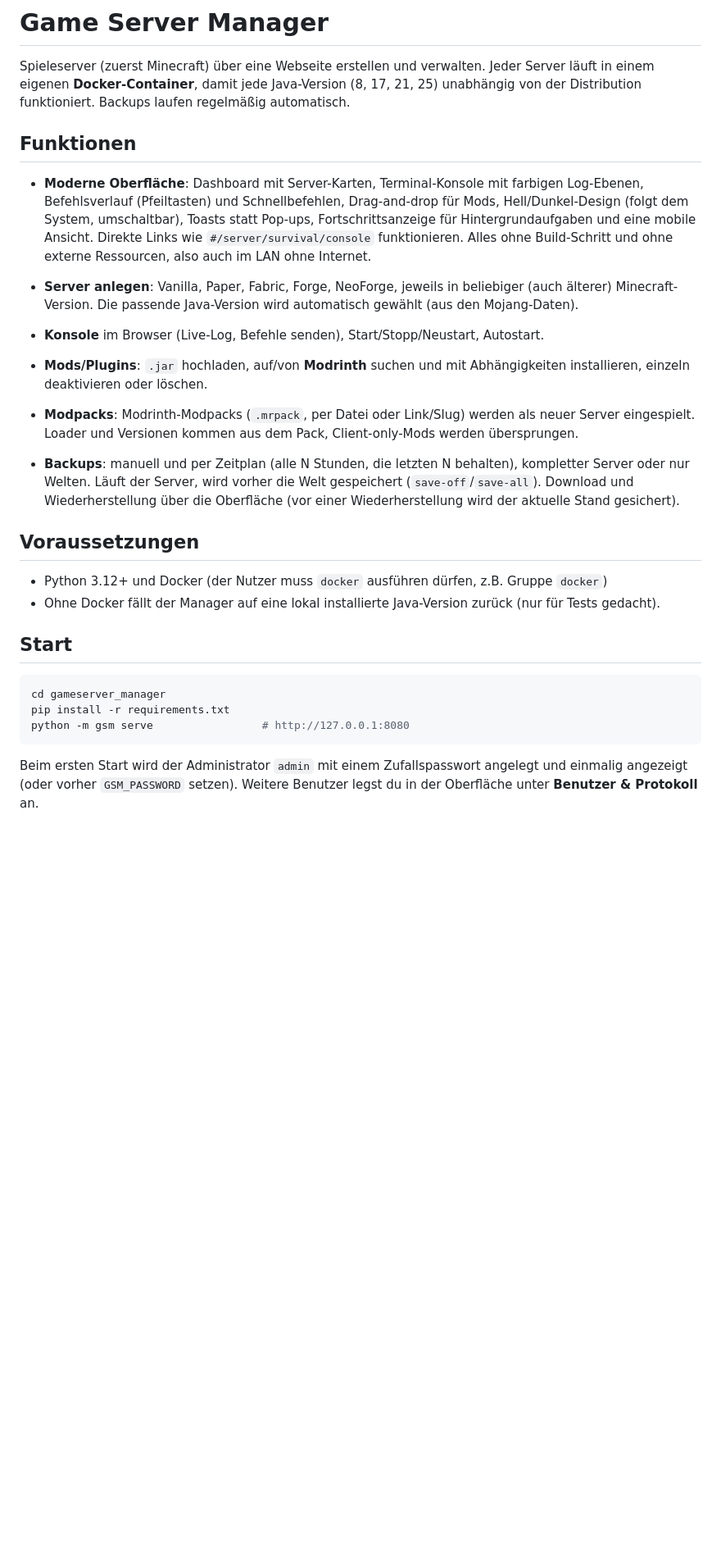
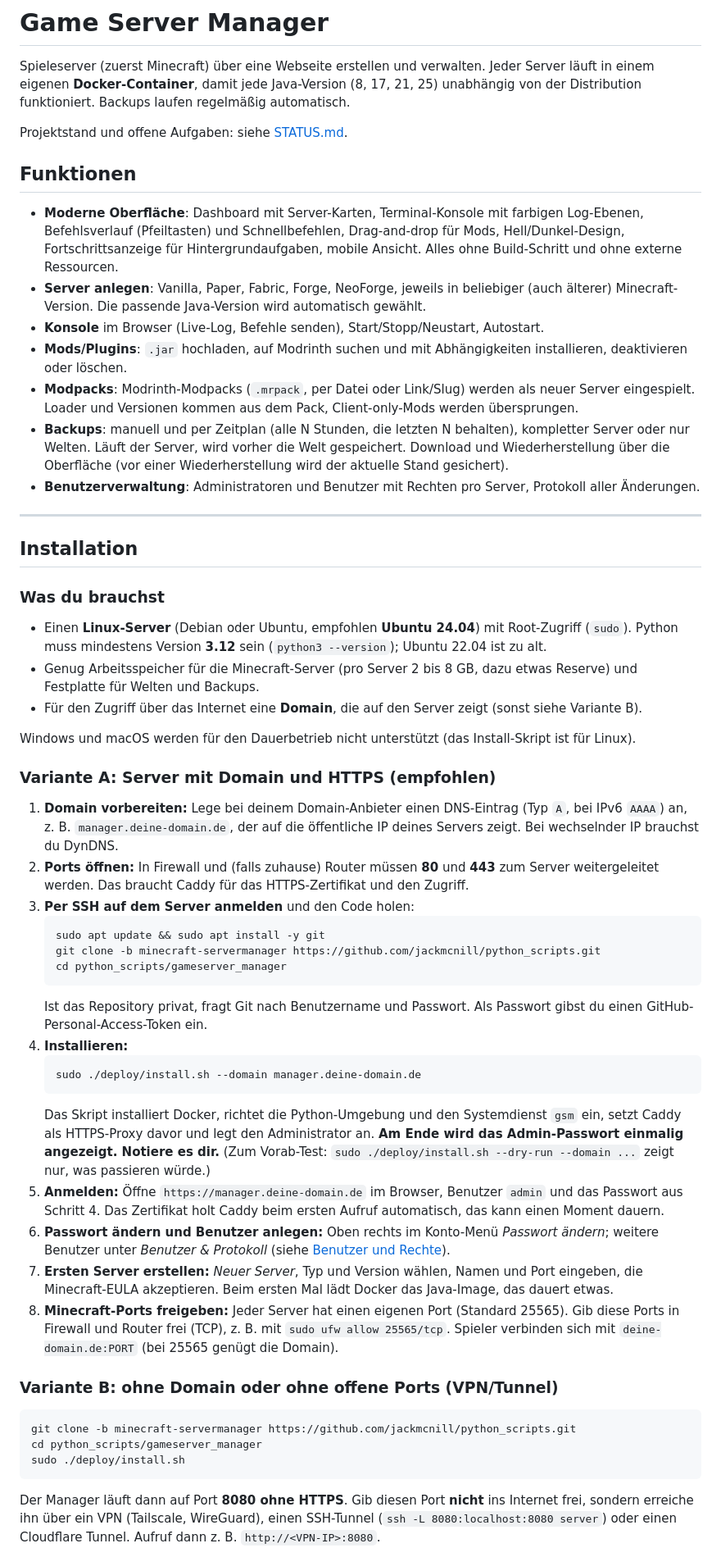
Before and after one commit to jackmcnill/python_scripts, a Markdown page: gameserver_manager/README.md, the part around one of its changes. Shown at 82% size. Rendered like a GitHub page; blank space fills up the shorter version.

````diff
--- a/gameserver_manager/README.md
+++ b/gameserver_manager/README.md
@@ -4,34 +4,81 @@ Spieleserver (zuerst Minecraft) über eine Webseite erstellen und verwalten. Jed
 eigenen **Docker-Container**, damit jede Java-Version (8, 17, 21, 25) unabhängig von der Distribution
 funktioniert. Backups laufen regelmäßig automatisch.
 
+Projektstand und offene Aufgaben: siehe [STATUS.md](STATUS.md).
+
 ## Funktionen
 
-- **Moderne Oberfläche**: Dashboard mit Server-Karten, Terminal-Konsole mit farbigen Log-Ebenen, Befehlsverlauf (Pfeiltasten) und Schnellbefehlen, Drag-and-drop für Mods, Hell/Dunkel-Design (folgt dem System, umschaltbar), Toasts statt Pop-ups, Fortschrittsanzeige für Hintergrundaufgaben und eine mobile Ansicht. Direkte Links wie `#/server/survival/console` funktionieren. Alles ohne Build-Schritt und ohne externe Ressourcen, also auch im LAN ohne Internet.
-
-- **Server anlegen**: Vanilla, Paper, Fabric, Forge, NeoForge, jeweils in beliebiger (auch älterer) Minecraft-Version.
-  Die passende Java-Version wird automatisch gewählt (aus den Mojang-Daten).
+- **Moderne Oberfläche**: Dashboard mit Server-Karten, Terminal-Konsole mit farbigen Log-Ebenen, Befehlsverlauf
+  (Pfeiltasten) und Schnellbefehlen, Drag-and-drop für Mods, Hell/Dunkel-Design, Fortschrittsanzeige für
+  Hintergrundaufgaben, mobile Ansicht. Alles ohne Build-Schritt und ohne externe Ressourcen.
+- **Server anlegen**: Vanilla, Paper, Fabric, Forge, NeoForge, jeweils in beliebiger (auch älterer)
+  Minecraft-Version. Die passende Java-Version wird automatisch gewählt.
 - **Konsole** im Browser (Live-Log, Befehle senden), Start/Stopp/Neustart, Autostart.
-- **Mods/Plugins**: `.jar` hochladen, auf/von **Modrinth** suchen und mit Abhängigkeiten installieren,
-  einzeln deaktivieren oder löschen.
+- **Mods/Plugins**: `.jar` hochladen, auf Modrinth suchen und mit Abhängigkeiten installieren,
+  deaktivieren oder löschen.
 - **Modpacks**: Modrinth-Modpacks (`.mrpack`, per Datei oder Link/Slug) werden als neuer Server eingespielt.
   Loader und Versionen kommen aus dem Pack, Client-only-Mods werden übersprungen.
 - **Backups**: manuell und per Zeitplan (alle N Stunden, die letzten N behalten), kompletter Server oder nur
-  Welten. Läuft der Server, wird vorher die Welt gespeichert (`save-off`/`save-all`). Download und
-  Wiederherstellung über die Oberfläche (vor einer Wiederherstellung wird der aktuelle Stand gesichert).
+  Welten. Läuft der Server, wird vorher die Welt gespeichert. Download und Wiederherstellung über die
+  Oberfläche (vor einer Wiederherstellung wird der aktuelle Stand gesichert).
+- **Benutzerverwaltung**: Administratoren und Benutzer mit Rechten pro Server, Protokoll aller Änderungen.
 
-## Voraussetzungen
+---
 
-- Python 3.12+ und Docker (der Nutzer muss `docker` ausführen dürfen, z.B. Gruppe `docker`)
-- Ohne Docker fällt der Manager auf eine lokal installierte Java-Version zurück (nur für Tests gedacht).
+## Installation
 
-## Start
+### Was du brauchst
+
+- Einen **Linux-Server** (Debian oder Ubuntu, empfohlen **Ubuntu 24.04**) mit Root-Zugriff (`sudo`).
+  Python muss mindestens Version **3.12** sein (`python3 --version`); Ubuntu 22.04 ist zu alt.
+- Genug Arbeitsspeicher für die Minecraft-Server (pro Server 2 bis 8 GB, dazu etwas Reserve) und Festplatte
+  für Welten und Backups.
+- Für den Zugriff über das Internet eine **Domain**, die auf den Server zeigt (sonst siehe Variante B).
+
+Windows und macOS werden für den Dauerbetrieb nicht unterstützt (das Install-Skript ist für Linux).
+
+### Variante A: Server mit Domain und HTTPS (empfohlen)
+
+1. **Domain vorbereiten:** Lege bei deinem Domain-Anbieter einen DNS-Eintrag (Typ `A`, bei IPv6 `AAAA`) an,
+   z. B. `manager.deine-domain.de`, der auf die öffentliche IP deines Servers zeigt. Bei wechselnder IP
+   brauchst du DynDNS.
+2. **Ports öffnen:** In Firewall und (falls zuhause) Router müssen **80** und **443** zum Server weitergeleitet
+   werden. Das braucht Caddy für das HTTPS-Zertifikat und den Zugriff.
+3. **Per SSH auf dem Server anmelden** und den Code holen:
+   ```bash
+   sudo apt update && sudo apt install -y git
+   git clone -b minecraft-servermanager https://github.com/jackmcnill/python_scripts.git
+   cd python_scripts/gameserver_manager
+   ```
+   Ist das Repository privat, fragt Git nach Benutzername und Passwort. Als Passwort gibst du einen
+   GitHub-Personal-Access-Token ein.
+4. **Installieren:**
+   ```bash
+   sudo ./deploy/install.sh --domain manager.deine-domain.de
+   ```
+   Das Skript installiert Docker, richtet die Python-Umgebung und den Systemdienst `gsm` ein, setzt Caddy als
+   HTTPS-Proxy davor und legt den Administrator an.
+   **Am Ende wird das Admin-Passwort einmalig angezeigt. Notiere es dir.**
+   (Zum Vorab-Test: `sudo ./deploy/install.sh --dry-run --domain ...` zeigt nur, was passieren würde.)
+5. **Anmelden:** Öffne `https://manager.deine-domain.de` im Browser, Benutzer `admin` und das Passwort aus
+   Schritt 4. Das Zertifikat holt Caddy beim ersten Aufruf automatisch, das kann einen Moment dauern.
+6. **Passwort ändern und Benutzer anlegen:** Oben rechts im Konto-Menü *Passwort ändern*; weitere Benutzer
+   unter *Benutzer & Protokoll* (siehe [Benutzer und Rechte](#benutzer-und-rechte)).
+7. **Ersten Server erstellen:** *Neuer Server*, Typ und Version wählen, Namen und Port eingeben, die
+   Minecraft-EULA akzeptieren. Beim ersten Mal lädt Docker das Java-Image, das dauert etwas.
+8. **Minecraft-Ports freigeben:** Jeder Server hat einen eigenen Port (Standard 25565). Gib diese Ports in
+   Firewall und Router frei (TCP), z. B. mit `sudo ufw allow 25565/tcp`. Spieler verbinden sich mit
+   `deine-domain.de:PORT` (bei 25565 genügt die Domain).
+
+### Variante B: ohne Domain oder ohne offene Ports (VPN/Tunnel)
 
 ```bash
-cd gameserver_manager
-pip install -r requirements.txt
-python -m gsm serve                 # http://127.0.0.1:8080
+git clone -b minecraft-servermanager https://github.com/jackmcnill/python_scripts.git
+cd python_scripts/gameserver_manager
+sudo ./deploy/install.sh
 ```
 
-Beim ersten Start wird der Administrator `admin` mit einem Zufallspasswort angelegt und einmalig angezeigt
-(oder vorher `GSM_PASSWORD` setzen). Weitere Benutzer legst du in der Oberfläche unter **Benutzer & Protokoll** an.
+Der Manager läuft dann auf Port **8080 ohne HTTPS**. Gib diesen Port **nicht** ins Internet frei, sondern
+erreiche ihn über ein VPN (Tailscale, WireGuard), einen SSH-Tunnel (`ssh -L 8080:localhost:8080 server`) oder
+einen Cloudflare Tunnel. Aufruf dann z. B. `http://<VPN-IP>:8080`.
 
````
Also changed, not shown: other parts of gameserver_manager/README.md (+64 -43 lines), gameserver_manager/STATUS.md (added, +145 -0 lines).
